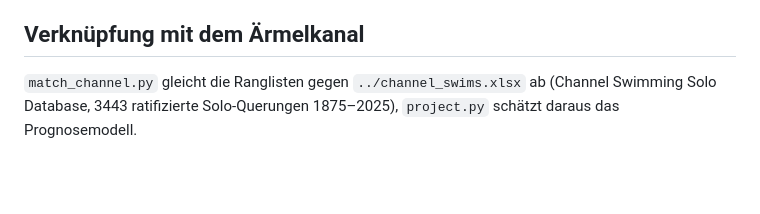
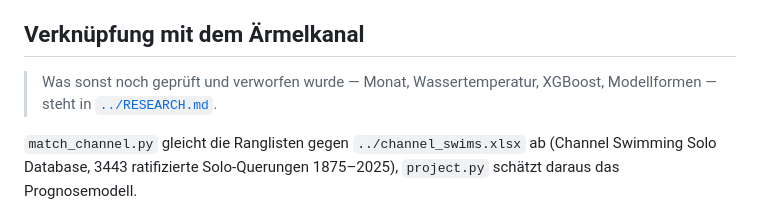
Before and after one commit to silvanm/marathon-swim-analysis, a Markdown page: srichinmoy/README.md, the part around the change. Rendered like a GitHub page; blank space fills up the shorter version.

```diff
--- a/srichinmoy/README.md
+++ b/srichinmoy/README.md
@@ -64,6 +64,9 @@ Rang, Zeit und `relay_team_name`.
   Zahlen positionell als h/m/s statt den Einheitsbuchstaben zu vertrauen.
 
 ## Verknüpfung mit dem Ärmelkanal
+
+> Was sonst noch geprüft und verworfen wurde — Monat, Wassertemperatur, XGBoost,
+> Modellformen — steht in [`../RESEARCH.md`](../RESEARCH.md).
 
 `match_channel.py` gleicht die Ranglisten gegen `../channel_swims.xlsx` ab (Channel Swimming
 Solo Database, 3443 ratifizierte Solo-Querungen 1875–2025), `project.py` schätzt daraus das
```
Also changed, not shown: README.md (+2 -1 lines), RESEARCH.md (added, +270 -0 lines).
